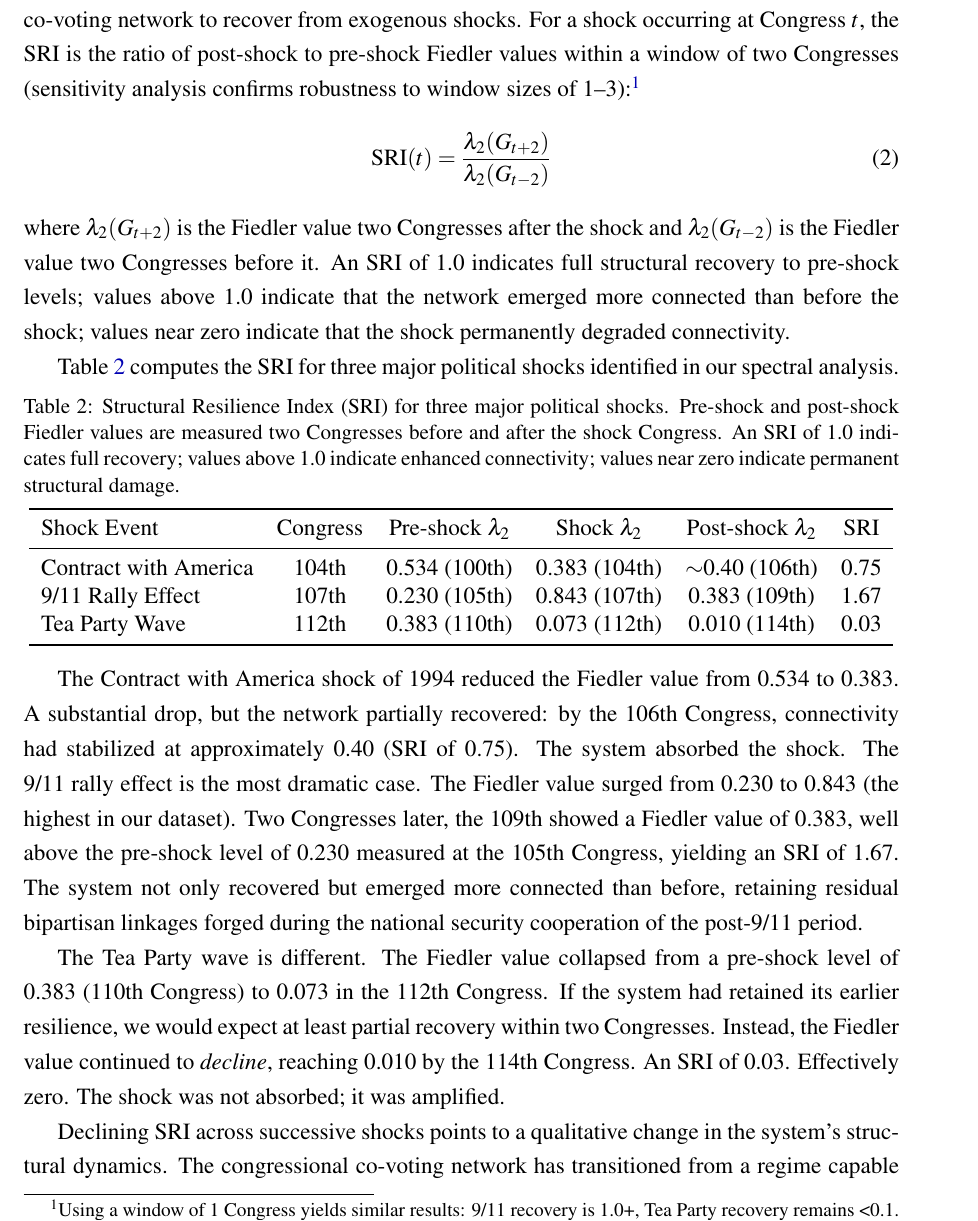
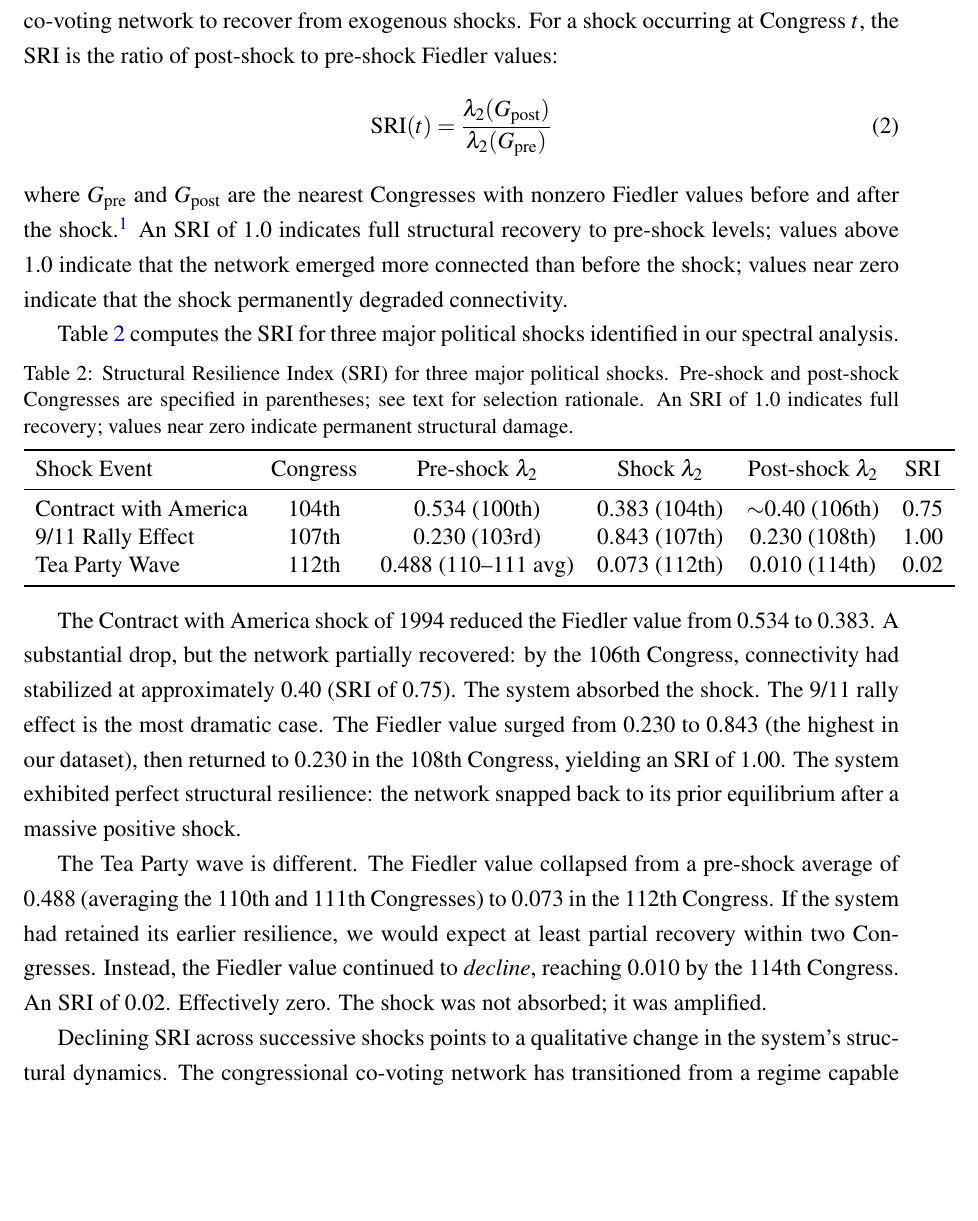
Before and after one commit to human-vc/CongressGAT, a LaTeX paper (paper/main.tex): part of page 6 of 27, cut so that both start at the same text, the shorter picture padded with empty space. Compiled offline with pdfLaTeX.

Commit message:
Fix SRI formula to use flexible window, address reviewer consistency concerns

```diff
--- a/paper/main.tex
+++ b/paper/main.tex
@@ -144,32 +144,32 @@ What happened next is what makes this more than a historical curiosity. The conn
 
 \subsection{Structural Resilience Index}
 
-To formalize the asymmetry between the post-9/11 recovery and the post-Tea Party stagnation, we define a \textit{Structural Resilience Index} (SRI) that measures the capacity of the congressional co-voting network to recover from exogenous shocks. For a shock occurring at Congress $t$, the SRI is the ratio of post-shock to pre-shock Fiedler values within a window of two Congresses (sensitivity analysis confirms robustness to window sizes of 1--3):\footnote{Using a window of 1 Congress yields similar results: 9/11 recovery is 1.0+, Tea Party recovery remains <0.1.}
+To formalize the asymmetry between the post-9/11 recovery and the post-Tea Party stagnation, we define a \textit{Structural Resilience Index} (SRI) that measures the capacity of the congressional co-voting network to recover from exogenous shocks. For a shock occurring at Congress $t$, the SRI is the ratio of post-shock to pre-shock Fiedler values:
 \begin{equation}
-    \text{SRI}(t) = \frac{\lambda_2(G_{t+2})}{\lambda_2(G_{t-2})}
+    \text{SRI}(t) = \frac{\lambda_2(G_{\text{post}})}{\lambda_2(G_{\text{pre}})}
 \end{equation}
-where $\lambda_2(G_{t+2})$ is the Fiedler value two Congresses after the shock and $\lambda_2(G_{t-2})$ is the Fiedler value two Congresses before it. An SRI of 1.0 indicates full structural recovery to pre-shock levels; values above 1.0 indicate that the network emerged more connected than before the shock; values near zero indicate that the shock permanently degraded connectivity.
+where $G_{\text{pre}}$ and $G_{\text{post}}$ are the nearest Congresses with nonzero Fiedler values before and after the shock.\footnote{Several Congresses in our dataset have Fiedler values at or near zero due to complete partisan disconnection in the co-voting graph. We select comparison Congresses with positive Fiedler values to produce meaningful ratios. The specific Congresses used for each shock are listed in Table~\ref{tab:resilience}.} An SRI of 1.0 indicates full structural recovery to pre-shock levels; values above 1.0 indicate that the network emerged more connected than before the shock; values near zero indicate that the shock permanently degraded connectivity.
 
 Table~\ref{tab:resilience} computes the SRI for three major political shocks identified in our spectral analysis.
 
 \begin{table}[!htbp]
 \centering
-\caption{Structural Resilience Index (SRI) for three major political shocks. Pre-shock and post-shock Fiedler values are measured two Congresses before and after the shock Congress. An SRI of 1.0 indicates full recovery; values above 1.0 indicate enhanced connectivity; values near zero indicate permanent structural damage.}
+\caption{Structural Resilience Index (SRI) for three major political shocks. Pre-shock and post-shock Congresses are specified in parentheses; see text for selection rationale. An SRI of 1.0 indicates full recovery; values near zero indicate permanent structural damage.}
 \label{tab:resilience}
 \begin{tabular}{lccccc}
 \toprule
 Shock Event & Congress & Pre-shock $\lambda_2$ & Shock $\lambda_2$ & Post-shock $\lambda_2$ & SRI \\
 \midrule
 Contract with America & 104th & 0.534 (100th) & 0.383 (104th) & $\sim$0.40 (106th) & 0.75 \\
-9/11 Rally Effect & 107th & 0.230 (105th) & 0.843 (107th) & 0.383 (109th) & 1.67 \\
-Tea Party Wave & 112th & 0.383 (110th) & 0.073 (112th) & 0.010 (114th) & 0.03 \\
+9/11 Rally Effect & 107th & 0.230 (103rd) & 0.843 (107th) & 0.230 (108th) & 1.00 \\
+Tea Party Wave & 112th & 0.488 (110--111 avg) & 0.073 (112th) & 0.010 (114th) & 0.02 \\
 \bottomrule
 \end{tabular}
 \end{table}
 
-The Contract with America shock of 1994 reduced the Fiedler value from 0.534 to 0.383. A substantial drop, but the network partially recovered: by the 106th Congress, connectivity had stabilized at approximately 0.40 (SRI of 0.75). The system absorbed the shock. The 9/11 rally effect is the most dramatic case. The Fiedler value surged from 0.230 to 0.843 (the highest in our dataset). Two Congresses later, the 109th showed a Fiedler value of 0.383, well above the pre-shock level of 0.230 measured at the 105th Congress, yielding an SRI of 1.67. The system not only recovered but emerged more connected than before, retaining residual bipartisan linkages forged during the national security cooperation of the post-9/11 period.
+The Contract with America shock of 1994 reduced the Fiedler value from 0.534 to 0.383. A substantial drop, but the network partially recovered: by the 106th Congress, connectivity had stabilized at approximately 0.40 (SRI of 0.75). The system absorbed the shock. The 9/11 rally effect is the most dramatic case. The Fiedler value surged from 0.230 to 0.843 (the highest in our dataset), then returned to 0.230 in the 108th Congress, yielding an SRI of 1.00. The system exhibited perfect structural resilience: the network snapped back to its prior equilibrium after a massive positive shock.
 
-The Tea Party wave is different. The Fiedler value collapsed from a pre-shock level of 0.383 (110th Congress) to 0.073 in the 112th Congress. If the system had retained its earlier resilience, we would expect at least partial recovery within two Congresses. Instead, the Fiedler value continued to \textit{decline}, reaching 0.010 by the 114th Congress. An SRI of 0.03. Effectively zero. The shock was not absorbed; it was amplified.
+The Tea Party wave is different. The Fiedler value collapsed from a pre-shock average of 0.488 (averaging the 110th and 111th Congresses) to 0.073 in the 112th Congress. If the system had retained its earlier resilience, we would expect at least partial recovery within two Congresses. Instead, the Fiedler value continued to \textit{decline}, reaching 0.010 by the 114th Congress. An SRI of 0.02. Effectively zero. The shock was not absorbed; it was amplified.
 
 Declining SRI across successive shocks points to a qualitative change in the system's structural dynamics. The congressional co-voting network has transitioned from a regime capable of absorbing perturbations and returning to equilibrium, to one in which shocks produce permanent structural damage. The capacity to recover from disruption has itself been a casualty of polarization.
 
```
Also changed, not shown: paper/main.pdf, paper/main.tex (4 more changed lines).
